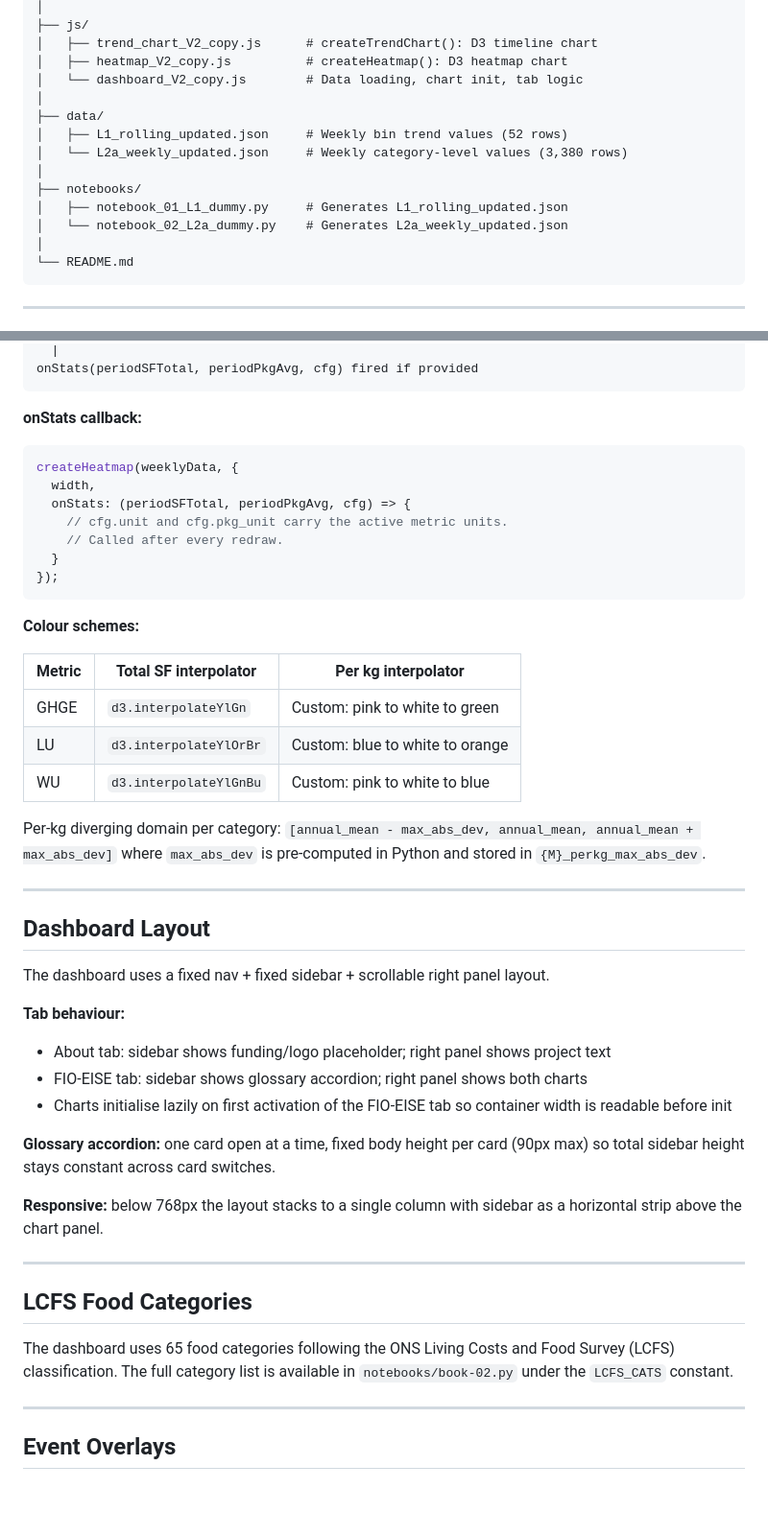
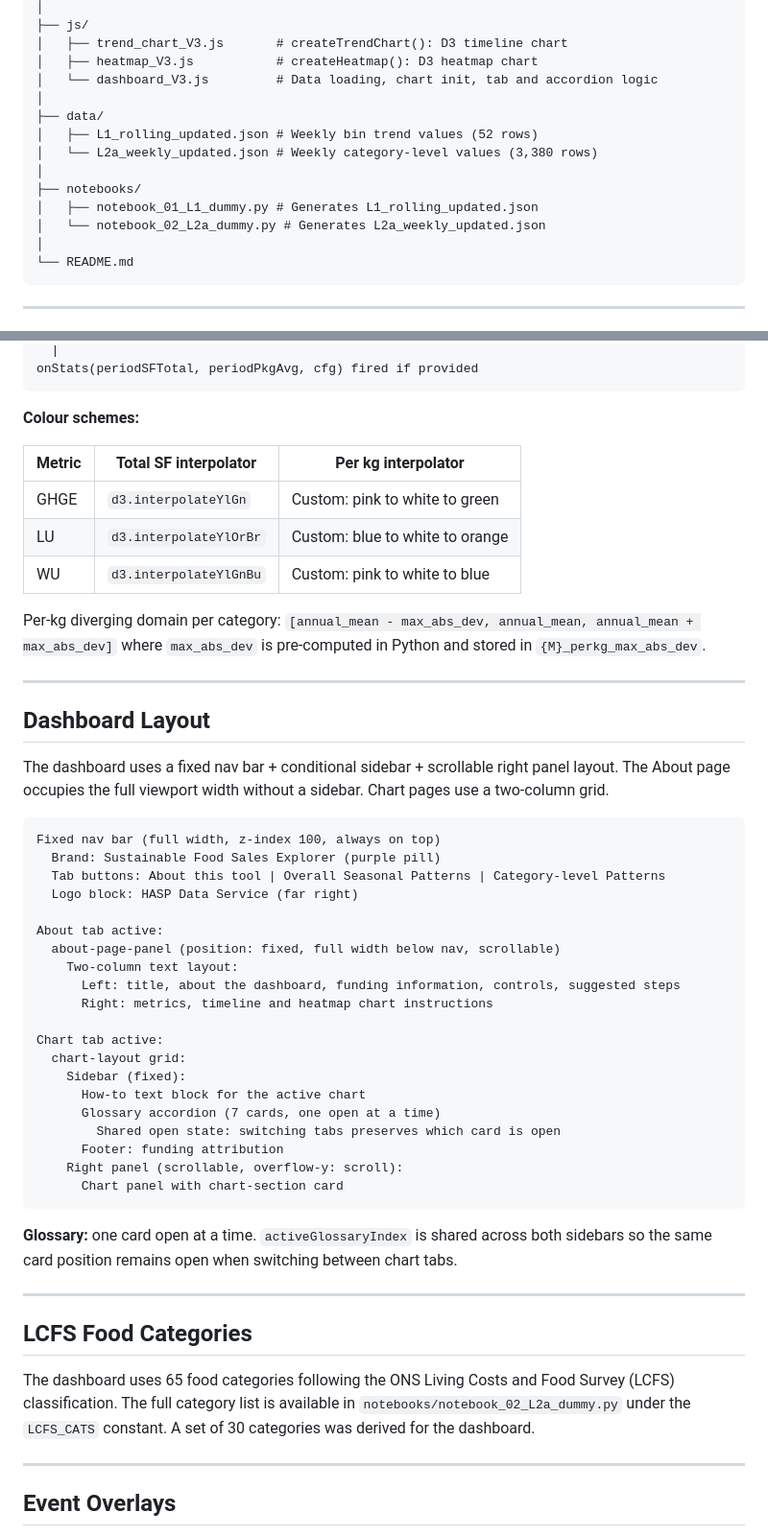
Before and after one commit to piyushmohan01/FIO-Sustainability-Dashboard-Repo, a Markdown page: README.md, 2 parts joined by grey strips. Shown: that part at 96% size. Rendered like a GitHub page; blank space fills up the shorter version.

````diff
--- a/README.md
+++ b/README.md
@@ -42,16 +39,16 @@ fio_dashboard/
 │
 ├── js/
-│   ├── trend_chart_V2_copy.js      # createTrendChart(): D3 timeline chart
-│   ├── heatmap_V2_copy.js          # createHeatmap(): D3 heatmap chart
-│   └── dashboard_V2_copy.js        # Data loading, chart init, tab logic
+│   ├── trend_chart_V3.js       # createTrendChart(): D3 timeline chart
+│   ├── heatmap_V3.js           # createHeatmap(): D3 heatmap chart
+│   └── dashboard_V3.js         # Data loading, chart init, tab and accordion logic
 │
 ├── data/
-│   ├── L1_rolling_updated.json     # Weekly bin trend values (52 rows)
-│   └── L2a_weekly_updated.json     # Weekly category-level values (3,380 rows)
+│   ├── L1_rolling_updated.json # Weekly bin trend values (52 rows)
+│   └── L2a_weekly_updated.json # Weekly category-level values (3,380 rows)
 │
 ├── notebooks/
-│   ├── notebook_01_L1_dummy.py     # Generates L1_rolling_updated.json
-│   └── notebook_02_L2a_dummy.py    # Generates L2a_weekly_updated.json
+│   ├── notebook_01_L1_dummy.py # Generates L1_rolling_updated.json
+│   └── notebook_02_L2a_dummy.py # Generates L2a_weekly_updated.json
 │
 └── README.md
 ```
@@ -259,17 +248,5 @@ Cells, labels, rank axis, event markers, legend, footnote redrawn
   |
 onStats(periodSFTotal, periodPkgAvg, cfg) fired if provided
-```
-
-**onStats callback:**
-
-```javascript
-createHeatmap(weeklyData, {
-  width,
-  onStats: (periodSFTotal, periodPkgAvg, cfg) => {
-    // cfg.unit and cfg.pkg_unit carry the active metric units.
-    // Called after every redraw.
-  }
-});
 ```
 
 **Colour schemes:**
@@ -281,33 +258,45 @@ createHeatmap(weeklyData, {
 | WU | `d3.interpolateYlGnBu` | Custom: pink to white to blue |
 
 Per-kg diverging domain per category:
-`[annual_mean - max_abs_dev, annual_mean, annual_mean + max_abs_dev]`
-where `max_abs_dev` is pre-computed in Python and stored in
+`[annual_mean - max_abs_dev, annual_mean, annual_mean + max_abs_dev]` where `max_abs_dev` is pre-computed in Python and stored in
 `{M}_perkg_max_abs_dev`.
 
 ---
 
 ## Dashboard Layout
 
-The dashboard uses a fixed nav + fixed sidebar + scrollable right panel layout.
+The dashboard uses a fixed nav bar + conditional sidebar + scrollable right panel layout. The About page occupies the full viewport width without a sidebar. Chart pages use a two-column grid.
 
-**Tab behaviour:**
-- About tab: sidebar shows funding/logo placeholder; right panel shows
-  project text
-- FIO-EISE tab: sidebar shows glossary accordion; right panel shows
-  both charts
-- Charts initialise lazily on first activation of the FIO-EISE tab
-  so container width is readable before init
+```
+Fixed nav bar (full width, z-index 100, always on top)
+  Brand: Sustainable Food Sales Explorer (purple pill)
+  Tab buttons: About this tool | Overall Seasonal Patterns | Category-level Patterns
+  Logo block: HASP Data Service (far right)
 
-**Glossary accordion:** one card open at a time, fixed body height per card (90px max) so total sidebar height stays constant across card switches.
+About tab active:
+  about-page-panel (position: fixed, full width below nav, scrollable)
+    Two-column text layout:
+      Left: title, about the dashboard, funding information, controls, suggested steps
+      Right: metrics, timeline and heatmap chart instructions
 
-**Responsive:** below 768px the layout stacks to a single column with sidebar as a horizontal strip above the chart panel.
+Chart tab active:
+  chart-layout grid:
+    Sidebar (fixed):
+      How-to text block for the active chart
+      Glossary accordion (7 cards, one open at a time)
+        Shared open state: switching tabs preserves which card is open
+      Footer: funding attribution
+    Right panel (scrollable, overflow-y: scroll):
+      Chart panel with chart-section card
+```
+
+**Glossary:** one card open at a time. `activeGlossaryIndex` is shared across both sidebars so the same card position remains open when switching between chart tabs.
 
 ---
 
 ## LCFS Food Categories
 
-The dashboard uses 65 food categories following the ONS Living Costs and Food Survey (LCFS) classification. The full category list is available in `notebooks/book-02.py` under the `LCFS_CATS` constant.
+The dashboard uses 65 food categories following the ONS Living Costs and Food Survey (LCFS) classification. The full category list is available in `notebooks/notebook_02_L2a_dummy.py` under the `LCFS_CATS` constant. A set of 30 categories was derived for the dashboard.
 
 ---
 
````
Also changed, not shown: other parts of README.md (+57 -66 lines), images/full-dashboard-heatmap.png (added), images/full-dashboard-timeline.png (added), 15 other files.
